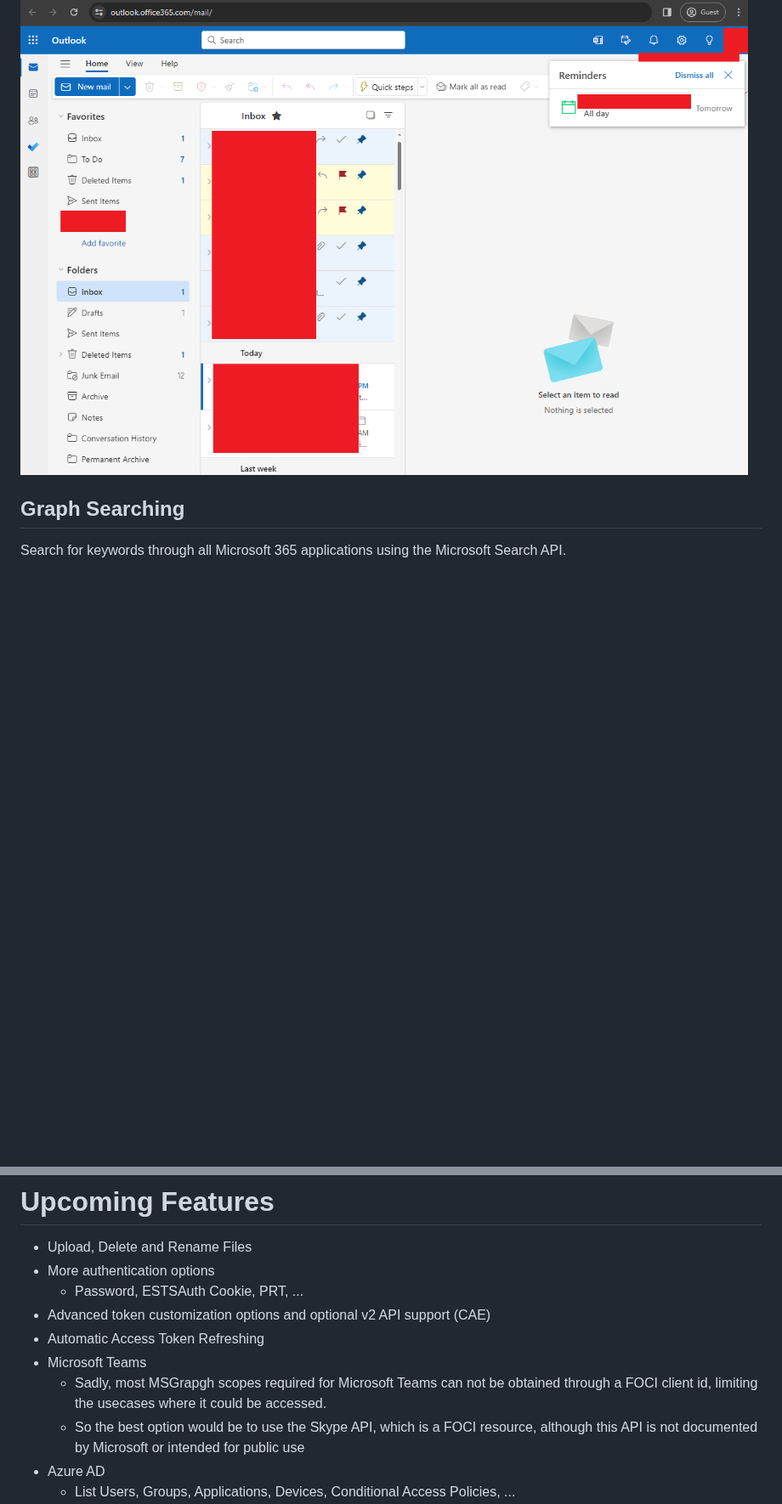
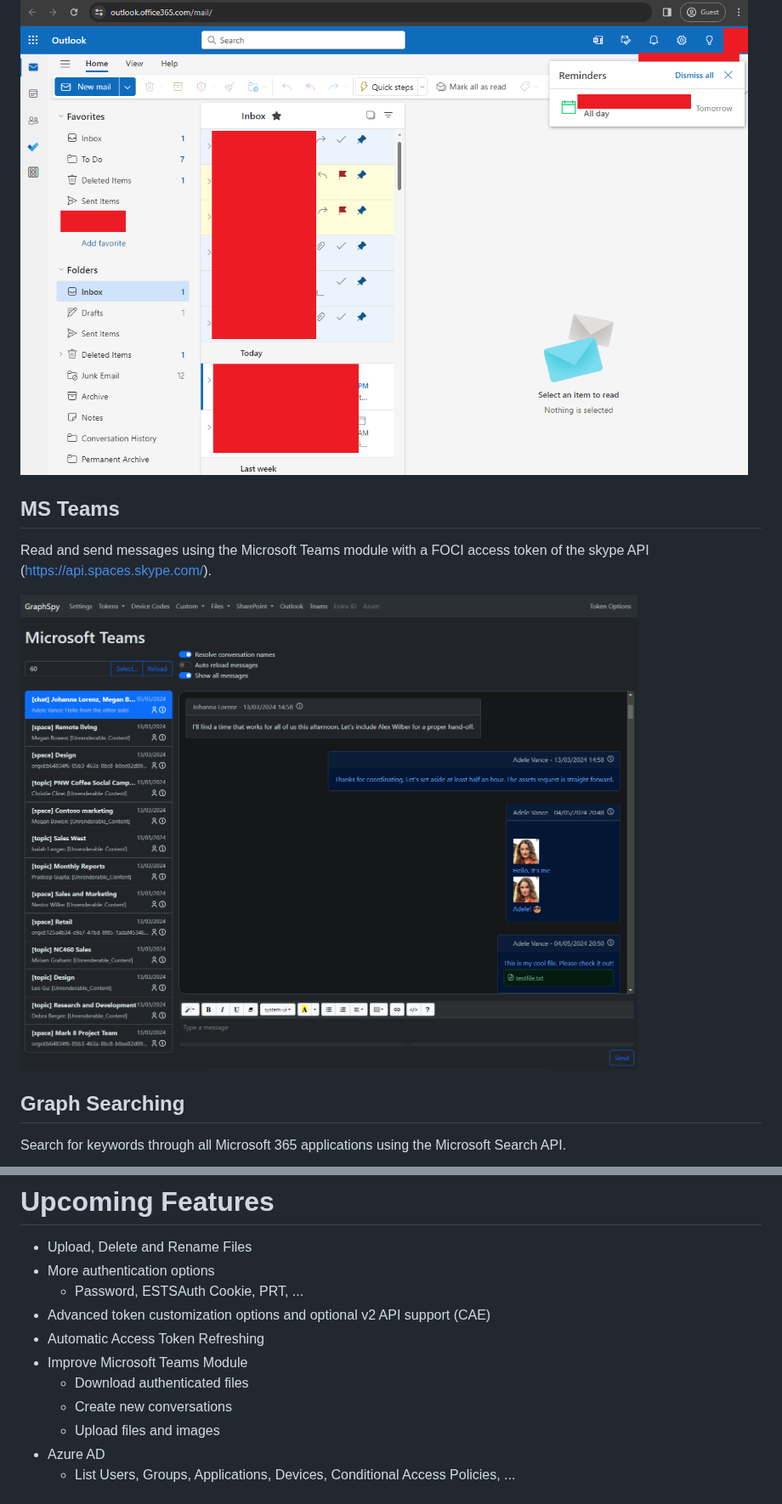
Before and after one commit to RedByte1337/GraphSpy, a Markdown page: README.md, 2 parts joined by grey strips. Shown at 85% size. Rendered like a GitHub page; pictures changed too: images/ms_teams.png (added); blank space fills up the shorter version.

Commit message:
Updated version and readme - 1.2.0

```diff
--- a/README.md
+++ b/README.md
@@ -115,6 +115,12 @@ Open the user's Outlook with a single click using just an Outlook access token (
 
 ![Outlook](images/outlook_2.png)
 
+## MS Teams
+
+Read and send messages using the Microsoft Teams module with a FOCI access token of the skype API (https://api.spaces.skype.com/).
+
+![MS Teams GraphSpy](images/ms_teams.png)
+
 ## Graph Searching
 
 Search for keywords through all Microsoft 365 applications using the Microsoft Search API.
@@ -154,9 +160,10 @@ Refer to the [Release Notes](https://github.com/RedByte1337/GraphSpy/wiki/Releas
 	* Password, ESTSAuth Cookie, PRT, ...
 * Advanced token customization options and optional v2 API support (CAE)
 * Automatic Access Token Refreshing
-* Microsoft Teams
-	* Sadly, most MSGrapgh scopes required for Microsoft Teams can not be obtained through a FOCI client id, limiting the usecases where it could be accessed.
-	* So the best option would be to use the Skype API, which is a FOCI resource, although this API is not documented by Microsoft or intended for public use
+* Improve Microsoft Teams Module
+  * Download authenticated files
+  * Create new conversations
+  * Upload files and images
 * Azure AD
 	* List Users, Groups, Applications, Devices, Conditional Access Policies, ...
 * Cleaner exception handling
```
Also changed, not shown: 1 other file.
